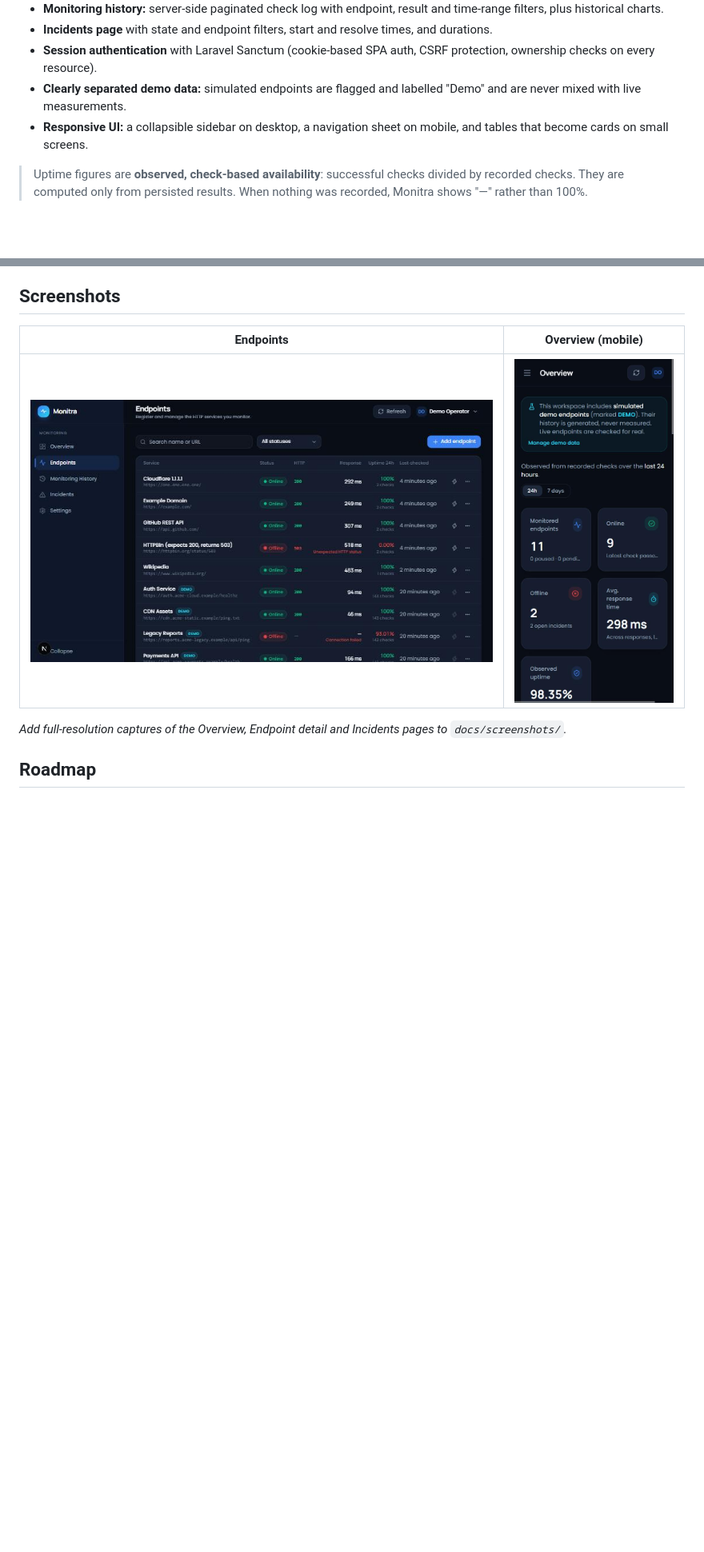
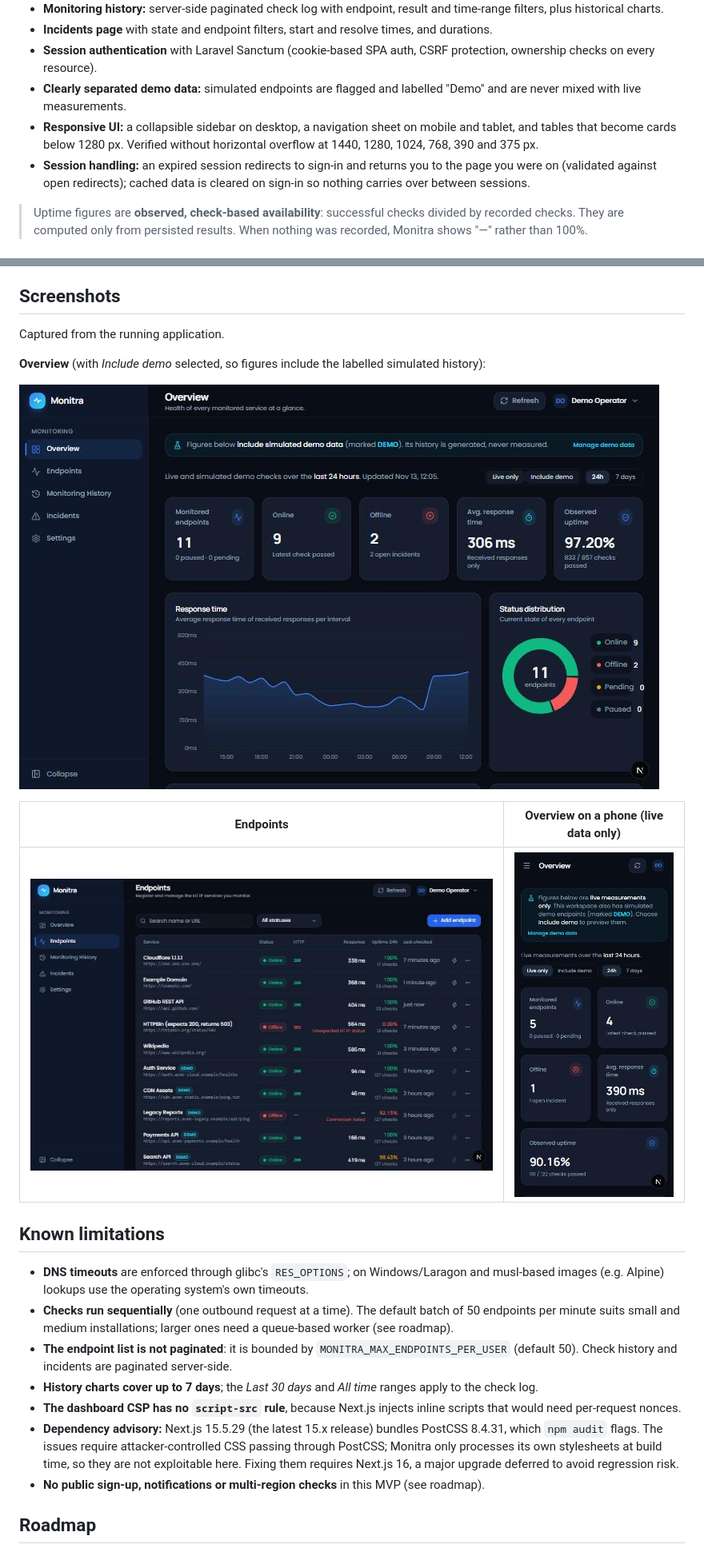
Before and after one commit to mirjetazymeri/monitra, a Markdown page: README.md, 2 parts joined by grey strips. Shown at 80% size. GitHub-like rendering; pictures changed too: docs/screenshots/endpoints.jpg, docs/screenshots/overview-mobile.jpg, docs/screenshots/overview.jpg (added); blank space fills up the shorter version.

```diff
--- a/README.md
+++ b/README.md
@@ -37,7 +37,8 @@ It is built as a monorepo: a **Laravel 13** REST API (`apps/api`) and a **Next.j
 - **Incidents page** with state and endpoint filters, start and resolve times, and durations.
 - **Session authentication** with Laravel Sanctum (cookie-based SPA auth, CSRF protection, ownership checks on every resource).
 - **Clearly separated demo data:** simulated endpoints are flagged and labelled "Demo" and are never mixed with live measurements.
-- **Responsive UI:** a collapsible sidebar on desktop, a navigation sheet on mobile, and tables that become cards on small screens.
+- **Responsive UI:** a collapsible sidebar on desktop, a navigation sheet on mobile and tablet, and tables that become cards below 1280 px. Verified without horizontal overflow at 1440, 1280, 1024, 768, 390 and 375 px.
+- **Session handling:** an expired session redirects to sign-in and returns you to the page you were on (validated against open redirects); cached data is cleared on sign-in so nothing carries over between sessions.
 
 > Uptime figures are **observed, check-based availability**: successful checks divided by recorded checks. They are computed only from persisted results. When nothing was recorded, Monitra shows "—" rather than 100%.
 
@@ -300,11 +303,25 @@ Remove all demo data from **Settings → Demo data**. Monitra monitors HTTP/API
 
 ## Screenshots
 
-| Endpoints | Overview (mobile) |
+Captured from the running application.
+
+**Overview** (with *Include demo* selected, so figures include the labelled simulated history):
+
+![Overview dashboard](docs/screenshots/overview.jpg)
+
+| Endpoints | Overview on a phone (live data only) |
 | --- | --- |
 | ![Endpoints](docs/screenshots/endpoints.jpg) | ![Overview on mobile](docs/screenshots/overview-mobile.jpg) |
 
-*Add full-resolution captures of the Overview, Endpoint detail and Incidents pages to `docs/screenshots/`.*
+## Known limitations
+
+- **DNS timeouts** are enforced through glibc's `RES_OPTIONS`; on Windows/Laragon and musl-based images (e.g. Alpine) lookups use the operating system's own timeouts.
+- **Checks run sequentially** (one outbound request at a time). The default batch of 50 endpoints per minute suits small and medium installations; larger ones need a queue-based worker (see roadmap).
+- **The endpoint list is not paginated**: it is bounded by `MONITRA_MAX_ENDPOINTS_PER_USER` (default 50). Check history and incidents are paginated server-side.
+- **History charts cover up to 7 days**; the *Last 30 days* and *All time* ranges apply to the check log.
+- **The dashboard CSP has no `script-src` rule**, because Next.js injects inline scripts that would need per-request nonces.
+- **Dependency advisory:** Next.js 15.5.29 (the latest 15.x release) bundles PostCSS 8.4.31, which `npm audit` flags. The issues require attacker-controlled CSS passing through PostCSS; Monitra only processes its own stylesheets at build time, so they are not exploitable here. Fixing them requires Next.js 16, a major upgrade deferred to avoid regression risk.
+- **No public sign-up, notifications or multi-region checks** in this MVP (see roadmap).
 
 ## Roadmap
 
```
Also changed, not shown: other parts of README.md (+4 -2 lines), docs/api.md (+1 -1 lines), 15 other files.
